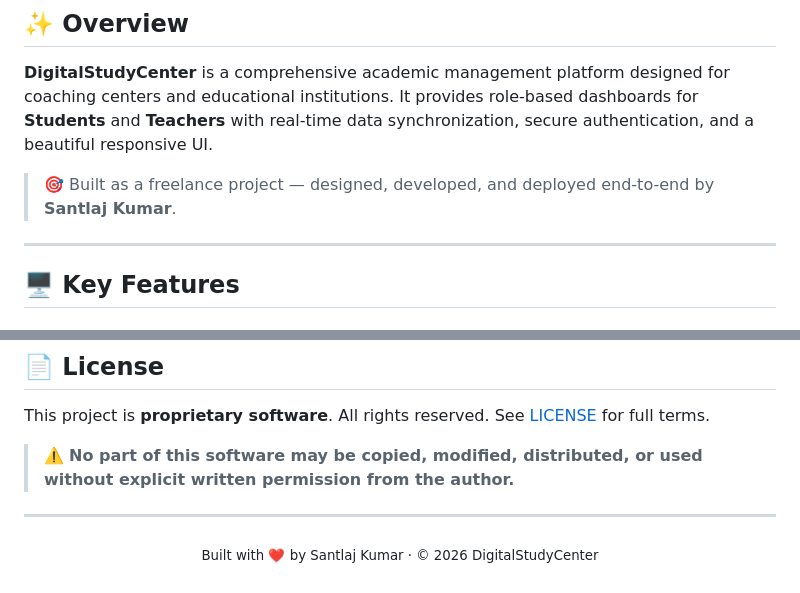
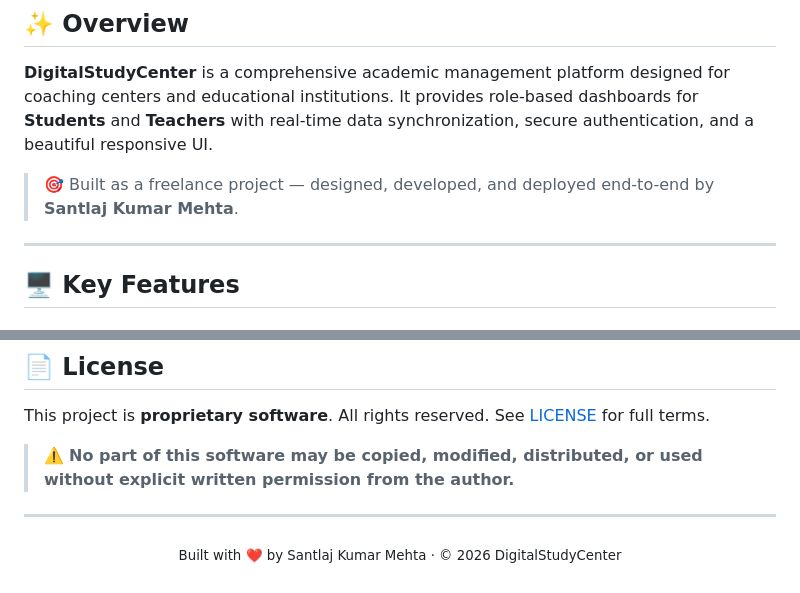
Before and after one commit to Santlaj/DigitalStudyCenter, a Markdown page: README.md, 2 parts joined by grey strips. Rendered like a GitHub page.

```diff
--- a/README.md
+++ b/README.md
@@ -34,7 +34,7 @@
 
 **DigitalStudyCenter** is a comprehensive academic management platform designed for coaching centers and educational institutions. It provides role-based dashboards for **Students** and **Teachers** with real-time data synchronization, secure authentication, and a beautiful responsive UI.
 
-> 🎯 Built as a freelance project — designed, developed, and deployed end-to-end by **Santlaj Kumar**.
+> 🎯 Built as a freelance project — designed, developed, and deployed end-to-end by **Santlaj Kumar Mehta**.
 
 ---
 
@@ -249,5 +249,5 @@ See [LICENSE](./LICENSE) for full terms.
 ---
 
 <p align="center">
-  <sub>Built with ❤️ by Santlaj Kumar · © 2026 DigitalStudyCenter</sub>
+  <sub>Built with ❤️ by Santlaj Kumar Mehta · © 2026 DigitalStudyCenter</sub>
 </p>
```
